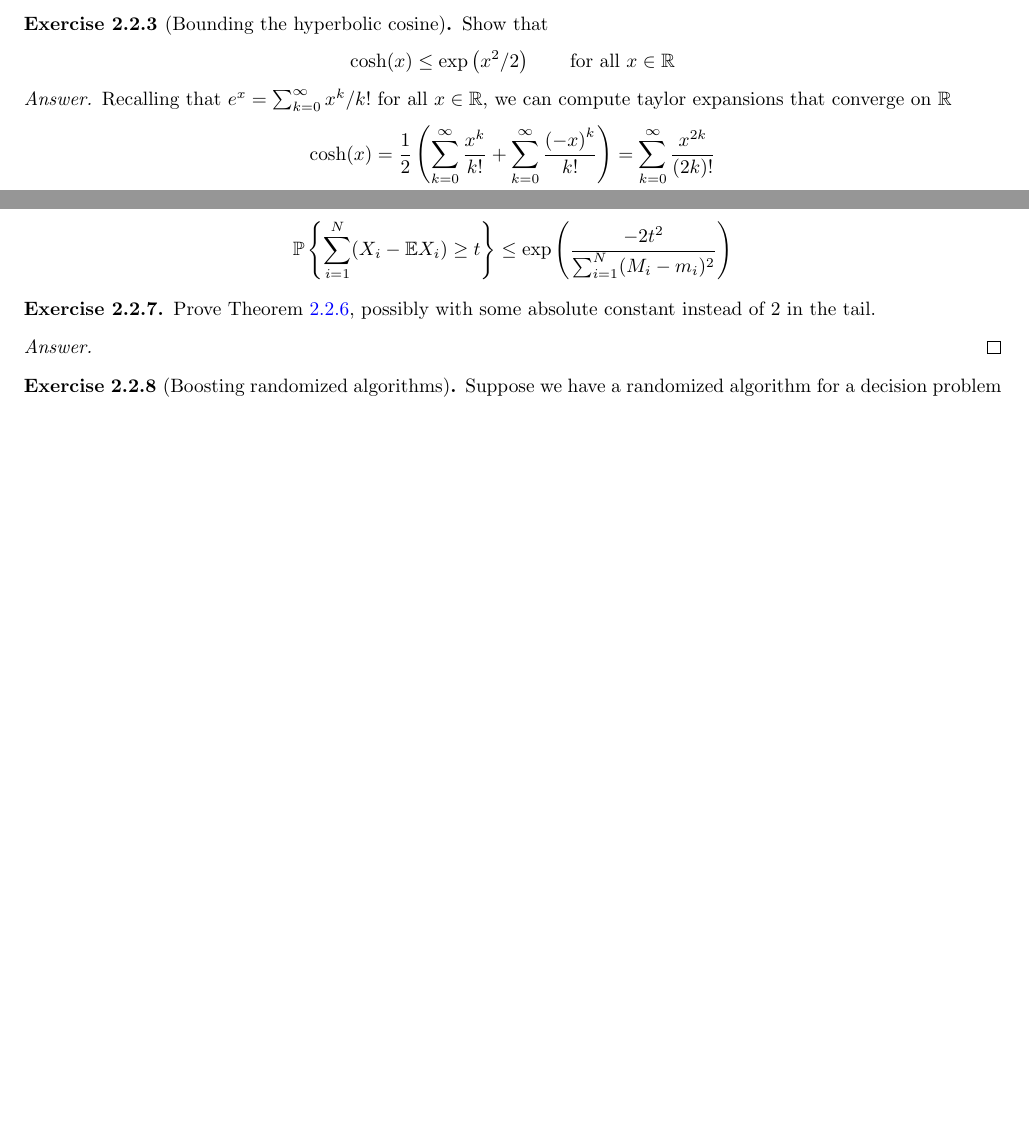
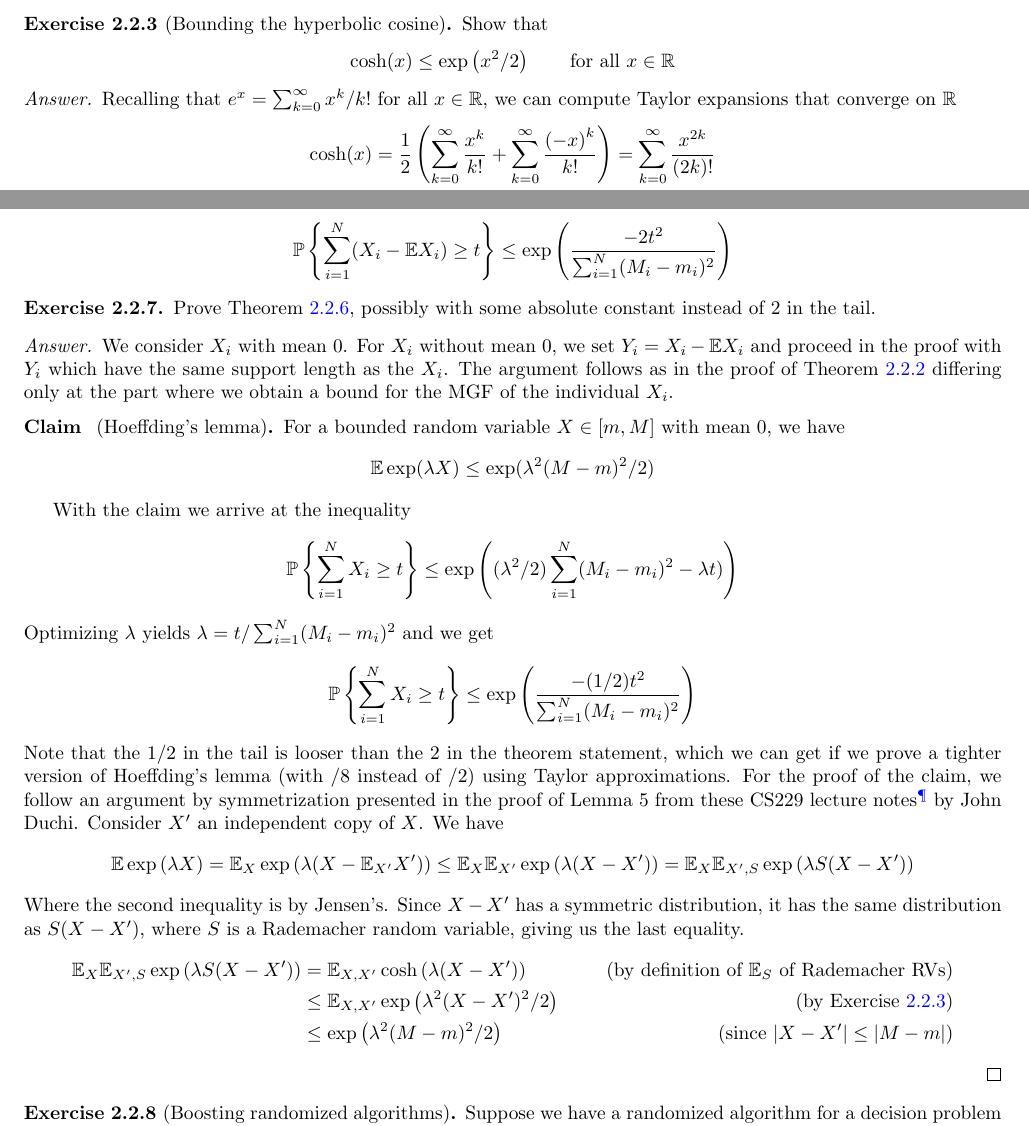
Before and after one commit to alexbie98/hdp, a LaTeX document (hdp.tex, which reads chapters/sums.tex): two parts of pages 9 and 10 of 10 before the commit and two parts of pages 9 and 10 of 11 after it, joined at a grey line, cut so that both start at the same text, the shorter picture padded with empty space. Compiled offline with pdfLaTeX.

Commit message:
Aug 11 update - ex 2.2.7 sol

```diff
--- a/chapters/sums.tex
+++ b/chapters/sums.tex
@@ -119,7 +119,7 @@ Show that
 \end{align*}
 \end{ex}
 \begin{proof}[Answer]
-    Recalling that $e^x = \sum_{k=0}^\infty x^k/k!$ for all $x\in \R$, we can compute taylor expansions that converge on $\R$
+    Recalling that $e^x = \sum_{k=0}^\infty x^k/k!$ for all $x\in \R$, we can compute Taylor expansions that converge on $\R$
 \begin{align*}
     \cosh(x) &= \frac 1 2 \l(\sum_{k=0}^\infty \frac {x^k} {k!} + \sum_{k=0}^\infty \frac {{(-x)}^k} {k!} \r) = \sum_{k=0}^\infty \frac {x^{2k}} {(2k)!} \\
     e^{x^2/2} &= \sum_{k=0}^\infty \frac {(x^2/2)^k} {k!} = \sum_{k=0}^\infty \frac {x^{2k}}{k! 2^k}
@@ -148,6 +148,35 @@ Let $X_1,...,X_N$ be independent random variables, with each $X_i$'s support $[m
 Prove Theorem \ref{2.2.6}, possibly with some absolute constant instead of 2 in the tail.
 \end{ex}
 \begin{proof}[Answer]
+We consider $X_i$ with mean 0. For $X_i$ without mean 0, we set $Y_i = X_i - \E X_i$ and proceed in the proof with $Y_i$ which have the same support length as the $X_i$.
+The argument follows as in the proof of Theorem \ref{2.2.2} differing only at the part where we obtain a bound for the MGF of the individual $X_i$.
+
+\begin{clm}{}[Hoeffding's lemma]
+For a bounded random variable $X \in [m, M]$ with mean 0, we have
+\begin{align*}
+    \E \exp(\lambda X) \leq \exp (\lambda^2(M-m)^2/2)
+\end{align*}
+\end{clm}
+With the claim we arrive at the inequality
+\begin{align*}
+    \P \l\{ \sum_{i=1}^N X_i \geq t\r\} \leq \exp\l((\lambda^2/2) \sum_{i=1}^N (M_i -m_i)^2 -\lambda t)\r)
+\end{align*}
+Optimizing $\lambda$ yields $\lambda = t/\sum_{i=1}^N (M_i - m_i)^2$ and we get
+\begin{align*}
+\P \l\{ \sum_{i=1}^N X_i \geq t\r\} \leq \exp\l(\frac {-(1/2)t^2}{\sum_{i=1}^N (M_i-m_i)^2}\r)
+\end{align*}
+Note that the $1/2$ in the tail is looser than the 2 in the theorem statement, which we can get if we prove a tighter version of Hoeffding's lemma (with /8 instead of /2) using Taylor approximations.
+For the proof of the claim, we follow an argument by symmetrization presented in the proof of Lemma 5 from these CS229 lecture notes\footnote{\url{http://cs229.stanford.edu/extra-notes/hoeffding.pdf}} by John Duchi.
+Consider $X'$ an independent copy of $X$. We have
+\begin{align*}
+    \E \exp \l(\lambda X\r) = \E_X \exp\l(\lambda (X - \E_{X'} X')\r) \leq \E_X \E_{X'} \exp \l(\lambda (X - X')\r) = \E_X \E_{X',S} \exp \l(\lambda S(X - X')\r)
+\end{align*}
+Where the second inequality is by Jensen's. Since $X-X'$ has a symmetric distribution, it has the same distribution as $S (X -X')$, where $S$ is a Rademacher random variable, giving us the last equality.
+\begin{align*}
+     \E_X \E_{X',S} \exp \l(\lambda S(X - X')\r) &= \E_{X,X'} \cosh \l(\lambda (X - X')\r) &\text{(by definition of $\E_S$ of Rademacher RVs)} \\
+     &\leq \E_{X,X'} \exp \l(\lambda^2 (X - X')^2/2\r) &\text{(by Exercise \ref{2.2.3})}\\
+     &\leq \exp \l(\lambda^2(M-m)^2/2\r) &\text{(since $|X-X'| \leq |M-m|$)}
+\end{align*}
 \end{proof}
 
 \begin{ex}{2.2.8}[Boosting randomized algorithms]\label{2.2.8}
```
Also changed, not shown: macro.tex (+1 -0 lines), hdp.pdf.
